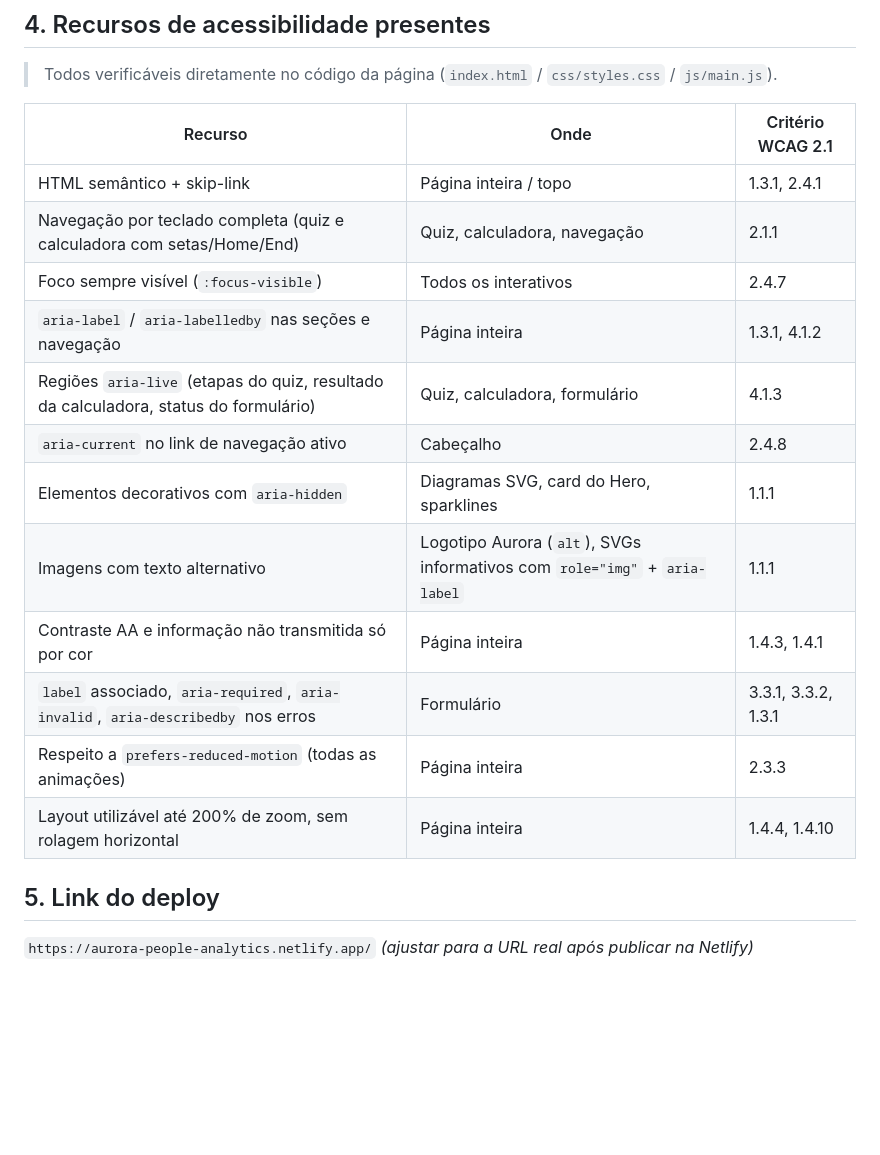
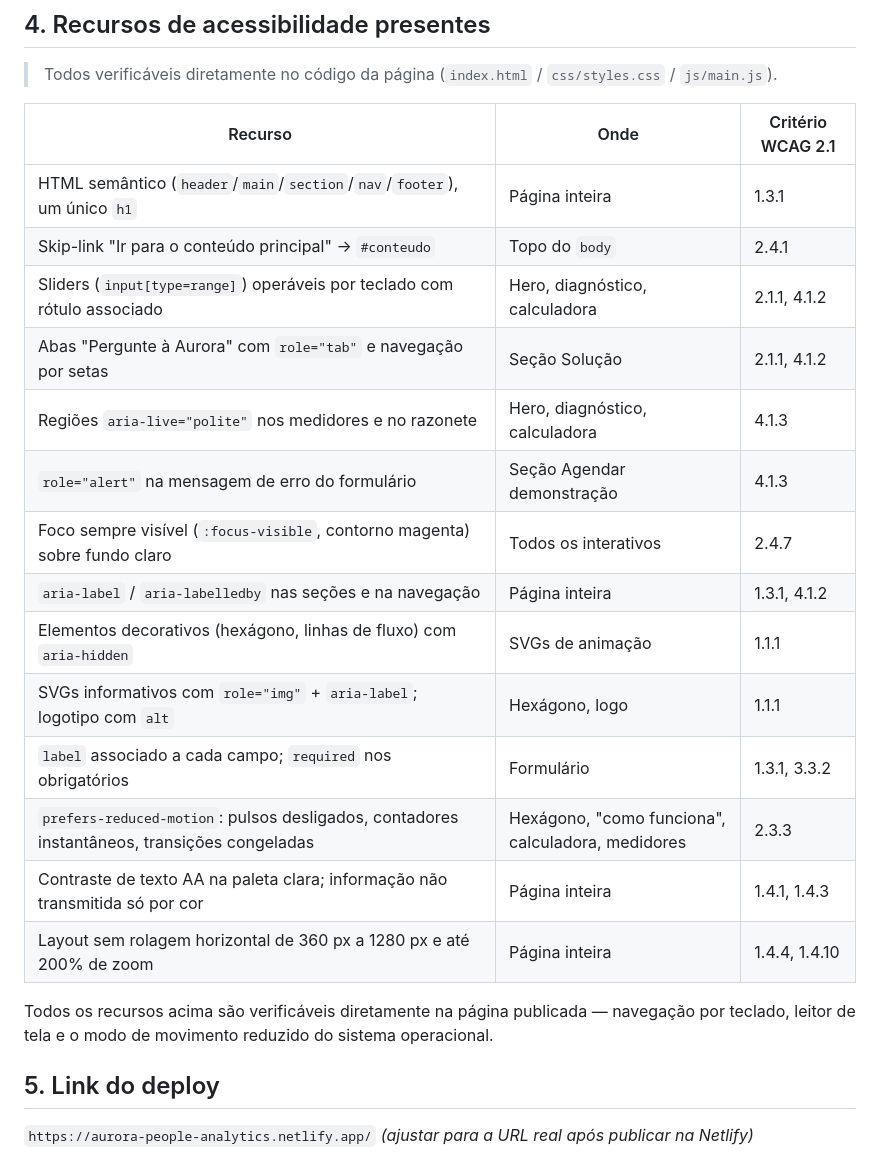
Before and after one commit to defxico/aurora-project, a Markdown page: docs/entrega-etapa-2.md, the part around one of its changes. Drawn GitHub-style; blank space fills up the shorter version.

```diff
--- a/docs/entrega-etapa-2.md
+++ b/docs/entrega-etapa-2.md
@@ -68,18 +81,23 @@ Fluxo do problema à decisão de compra, com dois momentos interativos de qualif
 
 | Recurso | Onde | Critério WCAG 2.1 |
 | --- | --- | --- |
-| HTML semântico + skip-link | Página inteira / topo | 1.3.1, 2.4.1 |
-| Navegação por teclado completa (quiz e calculadora com setas/Home/End) | Quiz, calculadora, navegação | 2.1.1 |
-| Foco sempre visível (`:focus-visible`) | Todos os interativos | 2.4.7 |
-| `aria-label` / `aria-labelledby` nas seções e navegação | Página inteira | 1.3.1, 4.1.2 |
-| Regiões `aria-live` (etapas do quiz, resultado da calculadora, status do formulário) | Quiz, calculadora, formulário | 4.1.3 |
-| `aria-current` no link de navegação ativo | Cabeçalho | 2.4.8 |
-| Elementos decorativos com `aria-hidden` | Diagramas SVG, card do Hero, sparklines | 1.1.1 |
-| Imagens com texto alternativo | Logotipo Aurora (`alt`), SVGs informativos com `role="img"` + `aria-label` | 1.1.1 |
-| Contraste AA e informação não transmitida só por cor | Página inteira | 1.4.3, 1.4.1 |
-| `label` associado, `aria-required`, `aria-invalid`, `aria-describedby` nos erros | Formulário | 3.3.1, 3.3.2, 1.3.1 |
-| Respeito a `prefers-reduced-motion` (todas as animações) | Página inteira | 2.3.3 |
-| Layout utilizável até 200% de zoom, sem rolagem horizontal | Página inteira | 1.4.4, 1.4.10 |
+| HTML semântico (`header`/`main`/`section`/`nav`/`footer`), um único `h1` | Página inteira | 1.3.1 |
+| Skip-link "Ir para o conteúdo principal" → `#conteudo` | Topo do `body` | 2.4.1 |
+| Sliders (`input[type=range]`) operáveis por teclado com rótulo associado | Hero, diagnóstico, calculadora | 2.1.1, 4.1.2 |
+| Abas "Pergunte à Aurora" com `role="tab"` e navegação por setas | Seção Solução | 2.1.1, 4.1.2 |
+| Regiões `aria-live="polite"` nos medidores e no razonete | Hero, diagnóstico, calculadora | 4.1.3 |
+| `role="alert"` na mensagem de erro do formulário | Seção Agendar demonstração | 4.1.3 |
+| Foco sempre visível (`:focus-visible`, contorno magenta) sobre fundo claro | Todos os interativos | 2.4.7 |
+| `aria-label` / `aria-labelledby` nas seções e na navegação | Página inteira | 1.3.1, 4.1.2 |
+| Elementos decorativos (hexágono, linhas de fluxo) com `aria-hidden` | SVGs de animação | 1.1.1 |
+| SVGs informativos com `role="img"` + `aria-label`; logotipo com `alt` | Hexágono, logo | 1.1.1 |
+| `label` associado a cada campo; `required` nos obrigatórios | Formulário | 1.3.1, 3.3.2 |
+| `prefers-reduced-motion`: pulsos desligados, contadores instantâneos, transições congeladas | Hexágono, "como funciona", calculadora, medidores | 2.3.3 |
+| Contraste de texto AA na paleta clara; informação não transmitida só por cor | Página inteira | 1.4.1, 1.4.3 |
+| Layout sem rolagem horizontal de 360 px a 1280 px e até 200% de zoom | Página inteira | 1.4.4, 1.4.10 |
+
+Todos os recursos acima são verificáveis diretamente na página publicada — navegação por
+teclado, leitor de tela e o modo de movimento reduzido do sistema operacional.
 
 ## 5. Link do deploy
 
```
Also changed, not shown: other parts of docs/entrega-etapa-2.md (+53 -30 lines).
